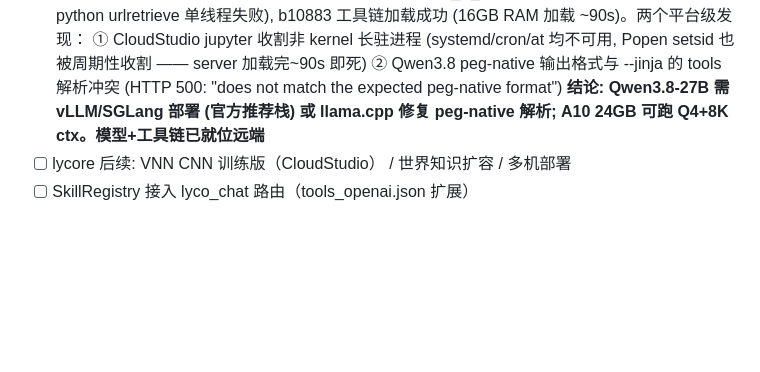
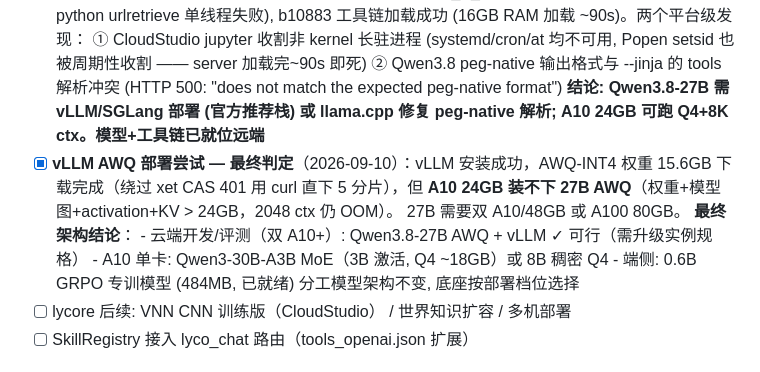
Before and after one commit to lilyco-42/lyco_agent, a Markdown page: DESIGN.md, the part around the change. Rendered like a GitHub page; blank space fills up the shorter version.

Commit message:
docs: Qwen3.8-27B 部署最终判定 — A10 单卡容量不足, 按部署档位选底座
Co-Authored-By: First Fluke <our.first.fluke@gmail.com>

```diff
--- a/DESIGN.md
+++ b/DESIGN.md
@@ -243,6 +243,15 @@
       "does not match the expected peg-native format")
       **结论: Qwen3.8-27B 需 vLLM/SGLang 部署 (官方推荐栈) 或 llama.cpp 修复
       peg-native 解析; A10 24GB 可跑 Q4+8K ctx。模型+工具链已就位远端**
+- [x] **vLLM AWQ 部署尝试 — 最终判定**（2026-09-10）：vLLM 安装成功，AWQ-INT4
+      权重 15.6GB 下载完成（绕过 xet CAS 401 用 curl 直下 5 分片），但
+      **A10 24GB 装不下 27B AWQ**（权重+模型图+activation+KV > 24GB，2048 ctx 仍 OOM）。
+      27B 需要双 A10/48GB 或 A100 80GB。
+      **最终架构结论**：
+      - 云端开发/评测（双 A10+）: Qwen3.8-27B AWQ + vLLM ✓ 可行（需升级实例规格）
+      - A10 单卡: Qwen3-30B-A3B MoE（3B 激活, Q4 ~18GB）或 8B 稠密 Q4
+      - 端侧: 0.6B GRPO 专训模型 (484MB, 已就绪)
+      分工模型架构不变, 底座按部署档位选择
 - [ ] lycore 后续: VNN CNN 训练版（CloudStudio） / 世界知识扩容 / 多机部署
 - [ ] SkillRegistry 接入 lyco_chat 路由（tools_openai.json 扩展）
 
```
